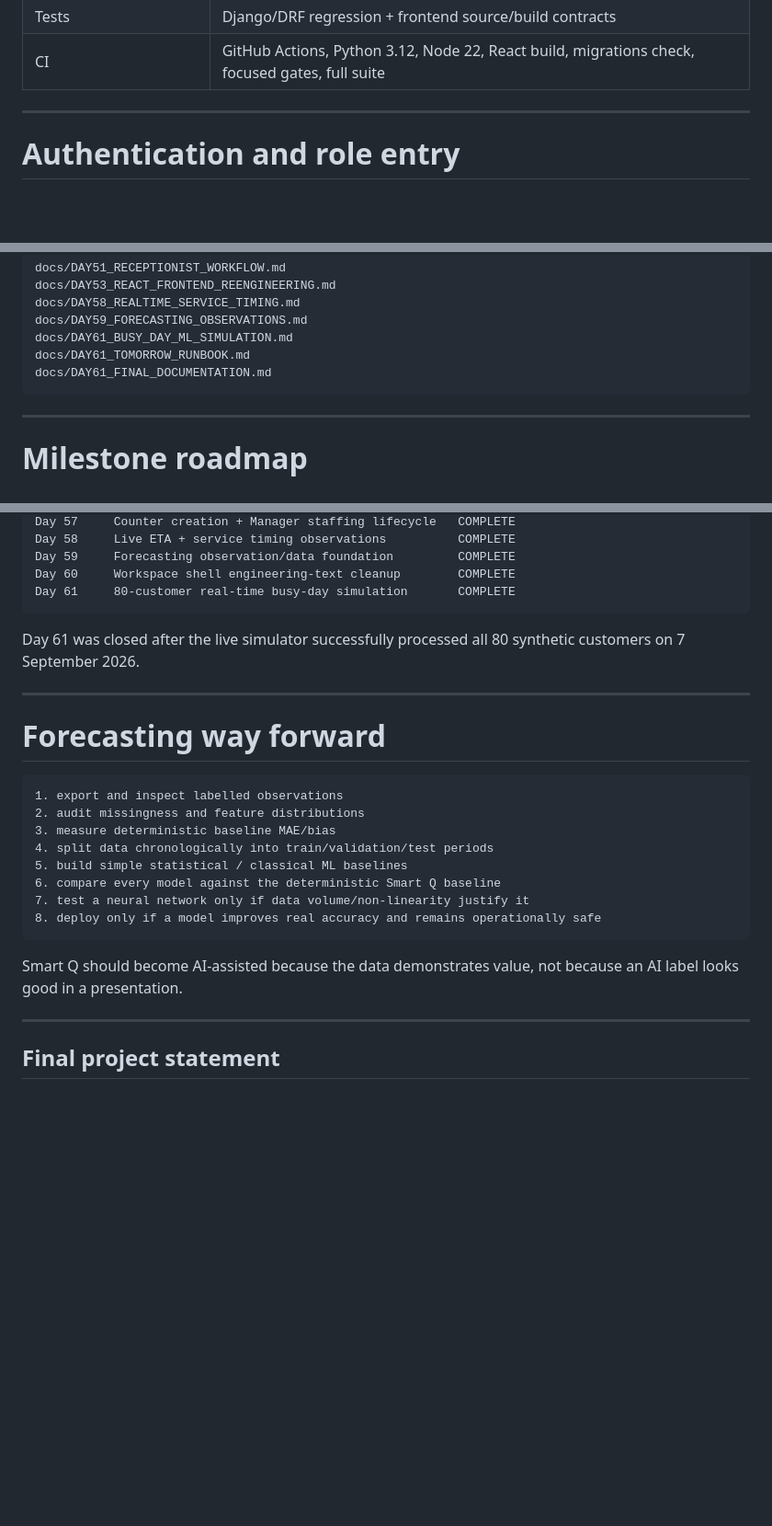
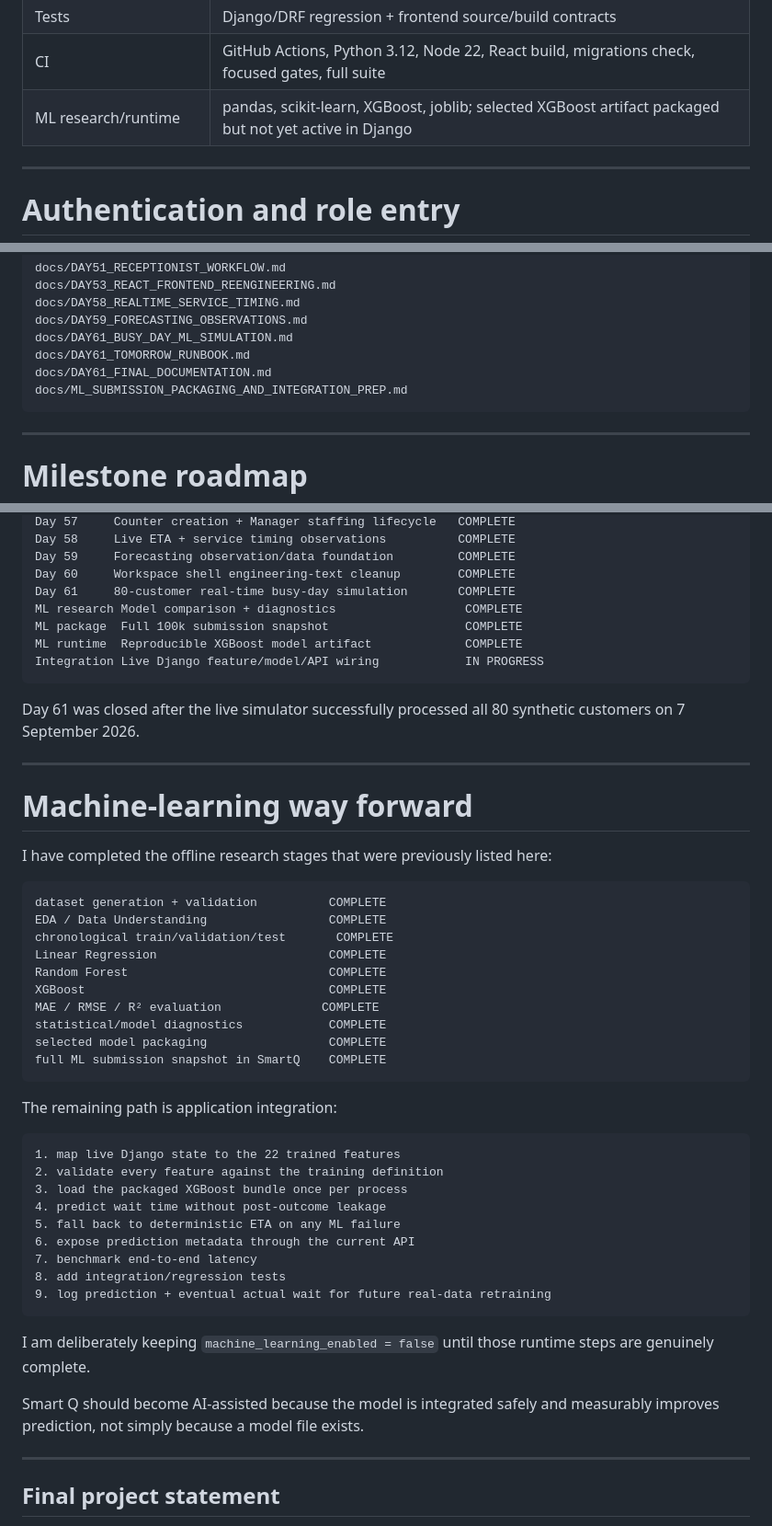
Before and after one commit to Katlegojack/SmartQ, a Markdown page: README.md, 3 parts joined by grey strips. Shown at 92% size. Drawn GitHub-style; blank space fills up the shorter version.

````diff
--- a/README.md
+++ b/README.md
@@ -115,6 +115,7 @@ dashboard
 | Database | SQLite3 in the current development environment |
 | Tests | Django/DRF regression + frontend source/build contracts |
 | CI | GitHub Actions, Python 3.12, Node 22, React build, migrations check, focused gates, full suite |
+| ML research/runtime | pandas, scikit-learn, XGBoost, joblib; selected XGBoost artifact packaged but not yet active in Django |
 
 ---
 
@@ -398,6 +491,7 @@ docs/DAY59_FORECASTING_OBSERVATIONS.md
 docs/DAY61_BUSY_DAY_ML_SIMULATION.md
 docs/DAY61_TOMORROW_RUNBOOK.md
 docs/DAY61_FINAL_DOCUMENTATION.md
+docs/ML_SUBMISSION_PACKAGING_AND_INTEGRATION_PREP.md
 ```
 
 ---
@@ -418,26 +512,50 @@ Day 58     Live ETA + service timing observations          COMPLETE
 Day 59     Forecasting observation/data foundation         COMPLETE
 Day 60     Workspace shell engineering-text cleanup        COMPLETE
 Day 61     80-customer real-time busy-day simulation       COMPLETE
+ML research Model comparison + diagnostics                  COMPLETE
+ML package  Full 100k submission snapshot                   COMPLETE
+ML runtime  Reproducible XGBoost model artifact             COMPLETE
+Integration Live Django feature/model/API wiring            IN PROGRESS
 ```
 
 Day 61 was closed after the live simulator successfully processed all 80 synthetic customers on 7 September 2026.
 
 ---
 
-# Forecasting way forward
+# Machine-learning way forward
+
+I have completed the offline research stages that were previously listed here:
 
 ```text
-1. export and inspect labelled observations
-2. audit missingness and feature distributions
-3. measure deterministic baseline MAE/bias
-4. split data chronologically into train/validation/test periods
-5. build simple statistical / classical ML baselines
-6. compare every model against the deterministic Smart Q baseline
-7. test a neural network only if data volume/non-linearity justify it
-8. deploy only if a model improves real accuracy and remains operationally safe
+dataset generation + validation          COMPLETE
+EDA / Data Understanding                 COMPLETE
+chronological train/validation/test       COMPLETE
+Linear Regression                        COMPLETE
+Random Forest                            COMPLETE
+XGBoost                                  COMPLETE
+MAE / RMSE / R² evaluation              COMPLETE
+statistical/model diagnostics            COMPLETE
+selected model packaging                 COMPLETE
+full ML submission snapshot in SmartQ    COMPLETE
 ```
 
-Smart Q should become AI-assisted because the data demonstrates value, not because an AI label looks good in a presentation.
+The remaining path is application integration:
+
+```text
+1. map live Django state to the 22 trained features
+2. validate every feature against the training definition
+3. load the packaged XGBoost bundle once per process
+4. predict wait time without post-outcome leakage
+5. fall back to deterministic ETA on any ML failure
+6. expose prediction metadata through the current API
+7. benchmark end-to-end latency
+8. add integration/regression tests
+9. log prediction + eventual actual wait for future real-data retraining
+```
+
+I am deliberately keeping `machine_learning_enabled = false` until those runtime steps are genuinely complete.
+
+Smart Q should become AI-assisted because the model is integrated safely and measurably improves prediction, not simply because a model file exists.
 
 ---
 
````
Also changed, not shown: other parts of README.md (+92 -0 lines).
